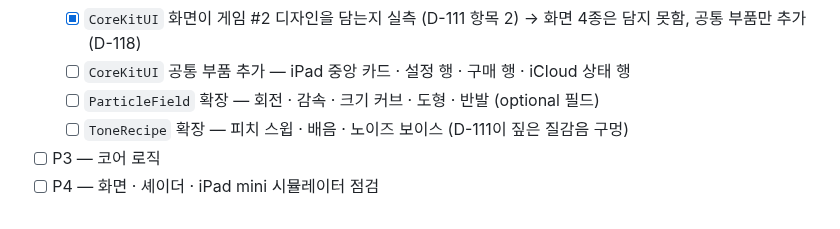
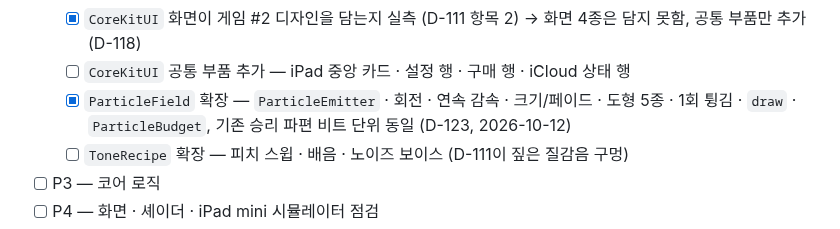
Before and after one commit to jacobnko/ios-game-portfolio, a Markdown page: checklist.md, the part around the change. Rendered like a GitHub page.

Commit message:
docs: record how particles grew without changing the victory burst

```diff
--- a/checklist.md
+++ b/checklist.md
@@ -433,7 +433,7 @@ D-111이 남긴 `CoreKit` 보강 3건은 새 게임 #2의 P1으로 넘어갔다(
   - [x] `CoreKitData` 소모성 재화 저장 — 기기별 사용량의 합 `CounterStore` · `UsageCounter` · `DayStamp`, 스키마 opt-in (D-122, 2026-10-12)
   - [x] `CoreKitUI` 화면이 게임 #2 디자인을 담는지 실측 (D-111 항목 2) → 화면 4종은 담지 못함, 공통 부품만 추가 (D-118)
   - [ ] `CoreKitUI` 공통 부품 추가 — iPad 중앙 카드 · 설정 행 · 구매 행 · iCloud 상태 행
-  - [ ] `ParticleField` 확장 — 회전 · 감속 · 크기 커브 · 도형 · 반발 (optional 필드)
+  - [x] `ParticleField` 확장 — `ParticleEmitter` · 회전 · 연속 감속 · 크기/페이드 · 도형 5종 · 1회 튕김 · `draw` · `ParticleBudget`, 기존 승리 파편 비트 단위 동일 (D-123, 2026-10-12)
   - [ ] `ToneRecipe` 확장 — 피치 스윕 · 배음 · 노이즈 보이스 (D-111이 짚은 질감음 구멍)
 - [ ] P3 — 코어 로직
 - [ ] P4 — 화면 · 셰이더 · iPad mini 시뮬레이터 점검
```
Also changed, not shown: context-notes.md (+9 -0 lines).
